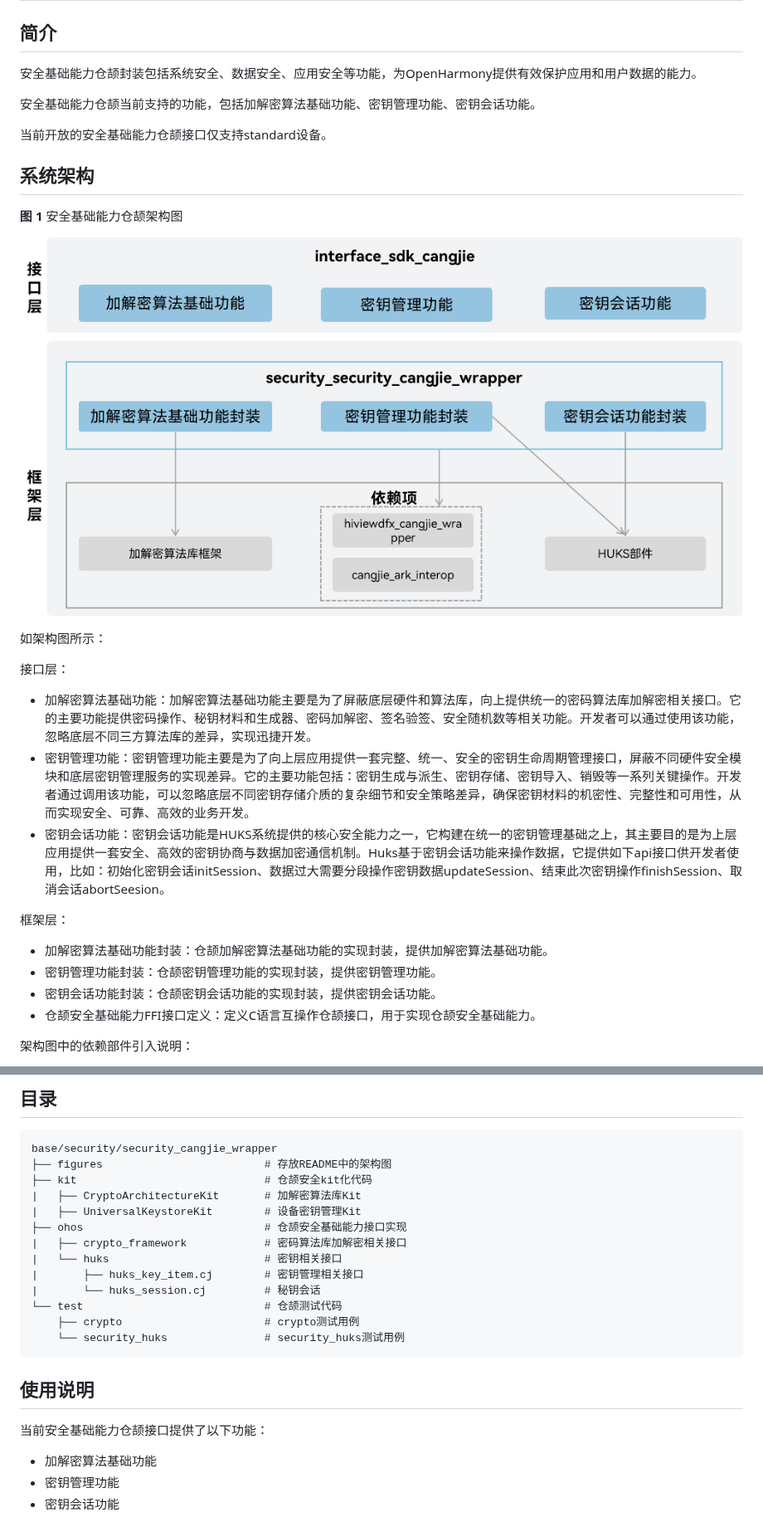
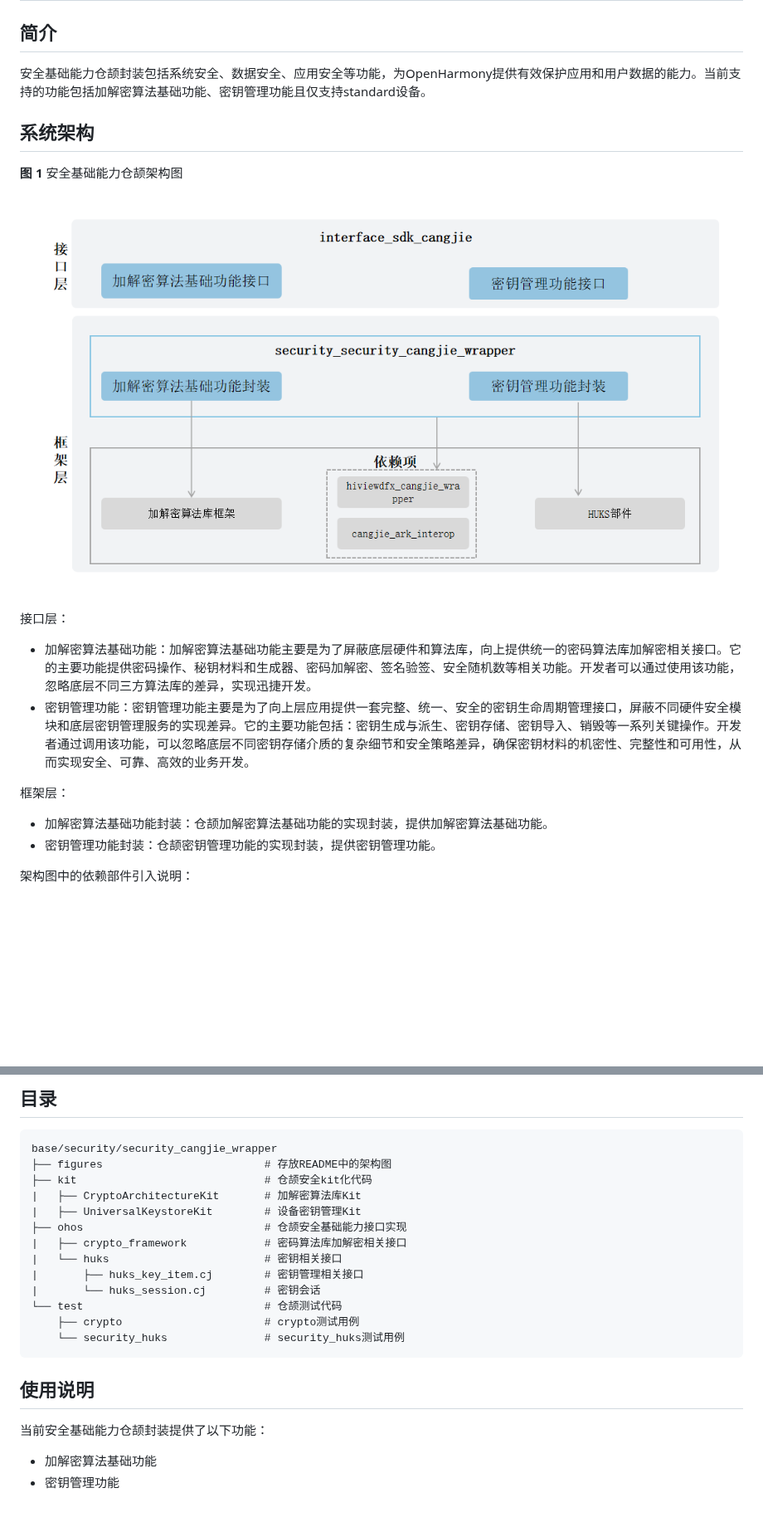
Before and after one commit to eclipse-oniro-mirrors/security_security_cangjie_wrapper, a Markdown page: README_zh.md, 2 parts joined by grey strips. Shown at 83% size. Rendered like a GitHub page; pictures changed too: figures/security_cangjie_wrapper_architecture.png; blank space fills up the shorter version.

Commit message:
fix readme
Signed-off-by: abc_qgy <qigangyi@huawei.com>

```diff
--- a/README_zh.md
+++ b/README_zh.md
@@ -2,11 +2,7 @@
 
 ## 简介
 
-安全基础能力仓颉封装包括系统安全、数据安全、应用安全等功能，为OpenHarmony提供有效保护应用和用户数据的能力。
-
-安全基础能力仓颉当前支持的功能，包括加解密算法基础功能、密钥管理功能、密钥会话功能。
-
-当前开放的安全基础能力仓颉接口仅支持standard设备。
+安全基础能力仓颉封装包括系统安全、数据安全、应用安全等功能，为OpenHarmony提供有效保护应用和用户数据的能力。当前支持的功能包括加解密算法基础功能、密钥管理功能且仅支持standard设备。
 
 ## 系统架构
 
@@ -14,20 +10,15 @@
 
 ![安全基础能力仓颉架构图](figures/security_cangjie_wrapper_architecture.png "安全基础能力仓颉架构图")
 
-如架构图所示：
-
 接口层：
 
 - 加解密算法基础功能：加解密算法基础功能主要是为了屏蔽底层硬件和算法库，向上提供统一的密码算法库加解密相关接口。它的主要功能提供密码操作、秘钥材料和生成器、密码加解密、签名验签、安全随机数等相关功能。开发者可以通过使用该功能，忽略底层不同三方算法库的差异，实现迅捷开发。
 - 密钥管理功能：密钥管理功能主要是为了向上层应用提供一套完整、统一、安全的密钥生命周期管理接口，屏蔽不同硬件安全模块和底层密钥管理服务的实现差异。它的主要功能包括：密钥生成与派生、密钥存储、密钥导入、销毁等一系列关键操作。开发者通过调用该功能，可以忽略底层不同密钥存储介质的复杂细节和安全策略差异，确保密钥材料的机密性、完整性和可用性，从而实现安全、可靠、高效的业务开发。
-- 密钥会话功能：密钥会话功能是HUKS系统提供的核心安全能力之一，它构建在统一的密钥管理基础之上，其主要目的是为上层应用提供一套安全、高效的密钥协商与数据加密通信机制。Huks基于密钥会话功能来操作数据，它提供如下api接口供开发者使用，比如：初始化密钥会话initSession、数据过大需要分段操作密钥数据updateSession、结束此次密钥操作finishSession、取消会话abortSeesion。
 
 框架层：
 
 - 加解密算法基础功能封装：仓颉加解密算法基础功能的实现封装，提供加解密算法基础功能。
 - 密钥管理功能封装：仓颉密钥管理功能的实现封装，提供密钥管理功能。
-- 密钥会话功能封装：仓颉密钥会话功能的实现封装，提供密钥会话功能。
-- 仓颉安全基础能力FFI接口定义：定义C语言互操作仓颉接口，用于实现仓颉安全基础能力。
 
 架构图中的依赖部件引入说明：
 
@@ -48,7 +39,7 @@ base/security/security_cangjie_wrapper
 |   ├── crypto_framework            # 密码算法库加解密相关接口
 |   └── huks                        # 密钥相关接口
 |       ├── huks_key_item.cj        # 密钥管理相关接口
-|       └── huks_session.cj         # 秘钥会话
+|       └── huks_session.cj         # 密钥会话
 └── test                            # 仓颉测试代码
     ├── crypto                      # crypto测试用例
     └── security_huks               # security_huks测试用例
@@ -56,9 +47,8 @@ base/security/security_cangjie_wrapper
 
 ## 使用说明
 
-当前安全基础能力仓颉接口提供了以下功能：
+当前安全基础能力仓颉封装提供了以下功能：
 
 - 加解密算法基础功能
 - 密钥管理功能
-- 密钥会话功能
 
```
Also changed, not shown: other parts of README_zh.md (+2 -2 lines), figures/security_cangjie_wrapper_architecture_en.png.
